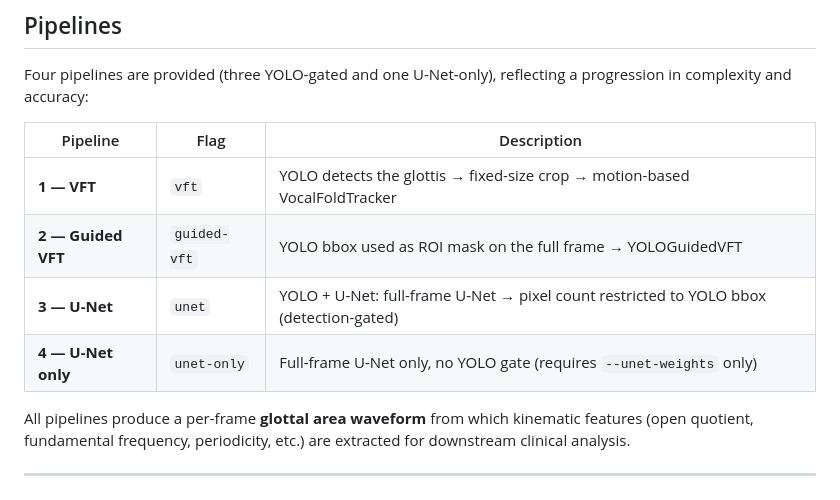
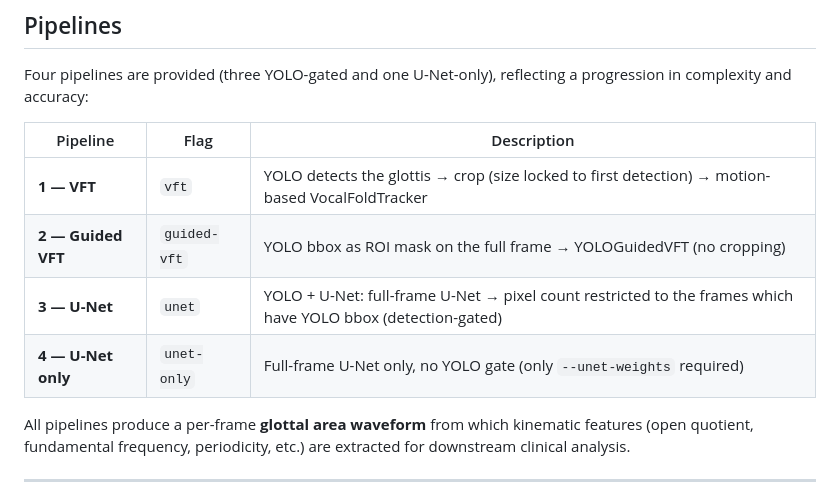
Before and after one commit to hari-krishnan/openglottal, a Markdown page: README.md, the part around the change. Drawn GitHub-style.

```diff
--- a/README.md
+++ b/README.md
@@ -14,10 +14,10 @@ Four pipelines are provided (three YOLO-gated and one U-Net-only), reflecting a
 
 | Pipeline | Flag | Description |
 |----------|------|-------------|
-| **1 — VFT** | `vft` | YOLO detects the glottis → fixed-size crop → motion-based VocalFoldTracker |
-| **2 — Guided VFT** | `guided-vft` | YOLO bbox used as ROI mask on the full frame → YOLOGuidedVFT |
-| **3 — U-Net** | `unet` | YOLO + U-Net: full-frame U-Net → pixel count restricted to YOLO bbox (detection-gated) |
-| **4 — U-Net only** | `unet-only` | Full-frame U-Net only, no YOLO gate (requires `--unet-weights` only) |
+| **1 — VFT** | `vft` | YOLO detects the glottis → crop (size locked to first detection) → motion-based VocalFoldTracker |
+| **2 — Guided VFT** | `guided-vft` | YOLO bbox as ROI mask on the full frame → YOLOGuidedVFT (no cropping) |
+| **3 — U-Net** | `unet` | YOLO + U-Net: full-frame U-Net → pixel count restricted to the frames which have YOLO bbox (detection-gated) |
+| **4 — U-Net only** | `unet-only` | Full-frame U-Net only, no YOLO gate (only `--unet-weights` required) |
 
 All pipelines produce a per-frame **glottal area waveform** from which kinematic features (open quotient, fundamental frequency, periodicity, etc.) are extracted for downstream clinical analysis.
 
```
